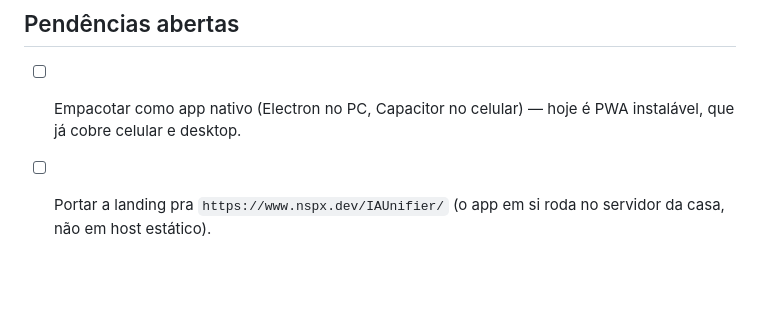
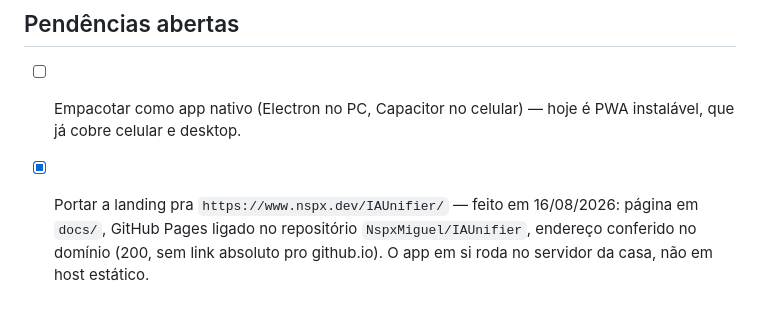
Before and after one commit to NspxMiguel/Nuvo, a Markdown page: PEDIDOS.md, the part around the change. Rendered like a GitHub page; blank space fills up the shorter version.

```diff
--- a/PEDIDOS.md
+++ b/PEDIDOS.md
@@ -62,5 +62,8 @@ Quebrado em itens:
 
 - [ ] Empacotar como app nativo (Electron no PC, Capacitor no celular) — hoje
       é PWA instalável, que já cobre celular e desktop.
-- [ ] Portar a landing pra `https://www.nspx.dev/IAUnifier/` (o app em si roda
-      no servidor da casa, não em host estático).
+- [x] Portar a landing pra `https://www.nspx.dev/IAUnifier/` — feito em
+      16/08/2026: página em `docs/`, GitHub Pages ligado no repositório
+      `NspxMiguel/IAUnifier`, endereço conferido no domínio (200, sem link
+      absoluto pro github.io). O app em si roda no servidor da casa, não em
+      host estático.
```
